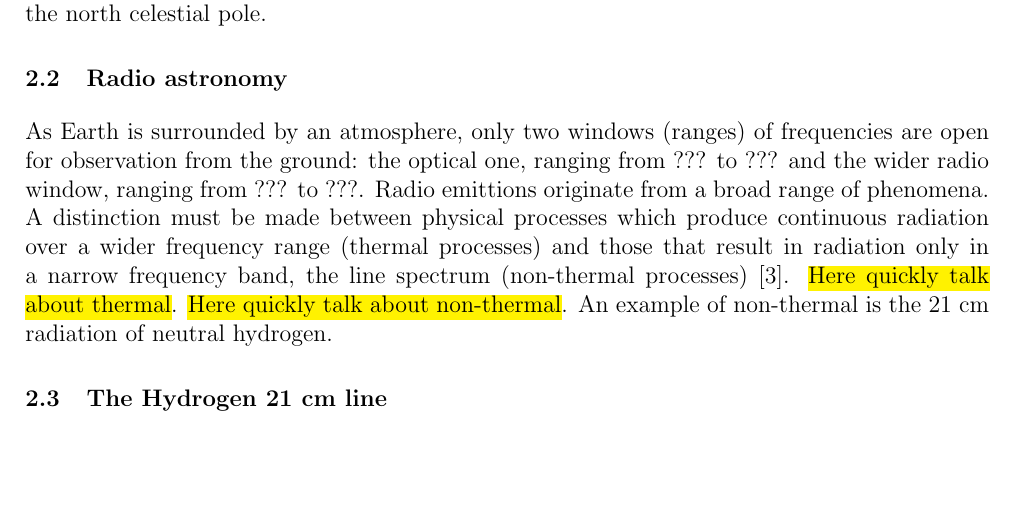
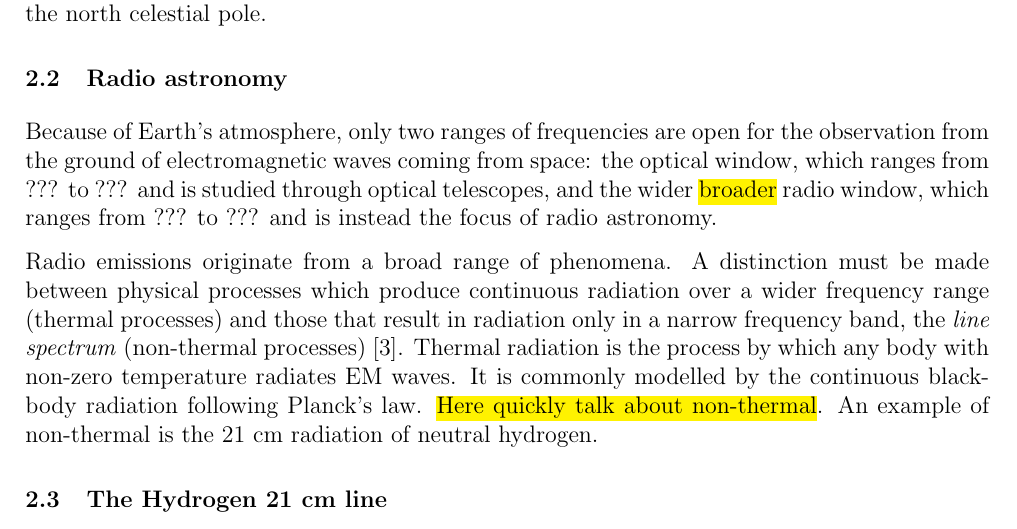
Before and after one commit to TomVdt/TPIII, a LaTeX document (04-radiotelescope/rapport.tex, which reads 04-radiotelescope/sections/1-theory-exp-setup.tex): part of page 2 of 5, cut so that both start at the same text, the shorter picture padded with empty space. Compiled offline with pdfLaTeX.

Commit message:
Thermal radiation

```diff
--- a/04-radiotelescope/sections/1-theory-exp-setup.tex
+++ b/04-radiotelescope/sections/1-theory-exp-setup.tex
@@ -22,10 +22,11 @@
 Where $\alphaNGP = 12^{\text{h}} 51^{\text{m}} 26.28^{\text{s}}$ and $\deltaNGP = 28^{\circ}7' 41.7''$ are the J2000.0 equatorial coordinates of the north Galactic pole ($b = 90^{\circ}$) and $\lNCP = 123^{\circ} 55' 55.2''$ is the J2000.0 Galactic longitude of the north celestial pole.
 
 \subsection{Radio astronomy}
-As Earth is surrounded by an atmosphere, only two windows (ranges) of frequencies are open for observation from the ground: the optical one, ranging from ??? to ??? and the wider radio window, ranging from ??? to ???.
-Radio emittions originate from a broad range of phenomena.
-A distinction must be made between physical processes which produce continuous radiation over a wider frequency range (thermal processes) and those that result in radiation only in a narrow frequency band, the line spectrum (non-thermal processes) \cite{lauterbach_radio_2022}.
-\hl{Here quickly talk about thermal}.
+Because of Earth's atmosphere, only two ranges of frequencies are open for the observation from the ground of electromagnetic waves coming from space: the optical window, which ranges from ??? to ??? and is studied through optical telescopes, and the wider \hl{broader} radio window, which ranges from ??? to ??? and is instead the focus of radio astronomy.
+
+Radio emissions originate from a broad range of phenomena.
+A distinction must be made between physical processes which produce continuous radiation over a wider frequency range (thermal processes) and those that result in radiation only in a narrow frequency band, the \emph{line spectrum} (non-thermal processes) \cite{lauterbach_radio_2022}.
+Thermal radiation is the process by which any body with non-zero temperature radiates EM waves. It is commonly modelled by the continuous black-body radiation following Planck's law.
 \hl{Here quickly talk about non-thermal}.
 An example of non-thermal is the 21 cm radiation of neutral hydrogen.
 
```
